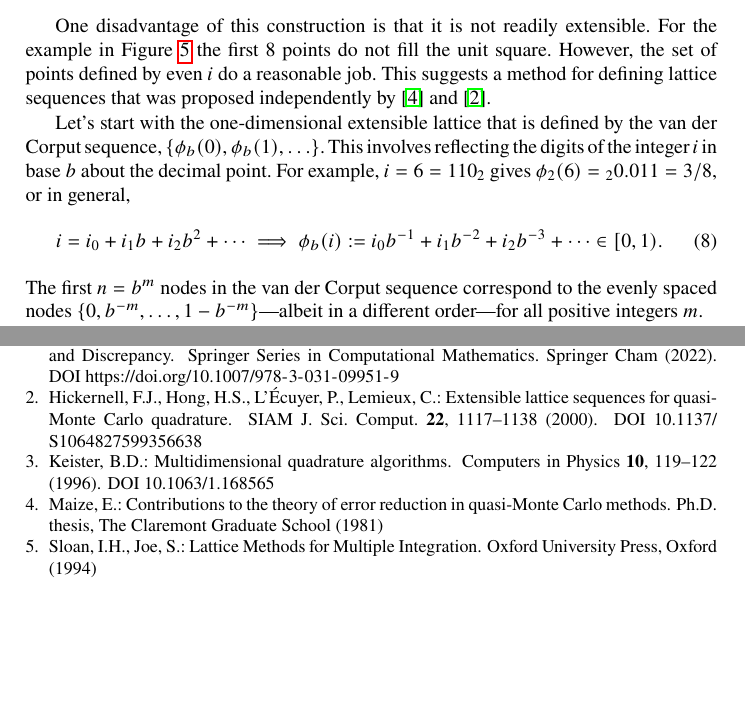
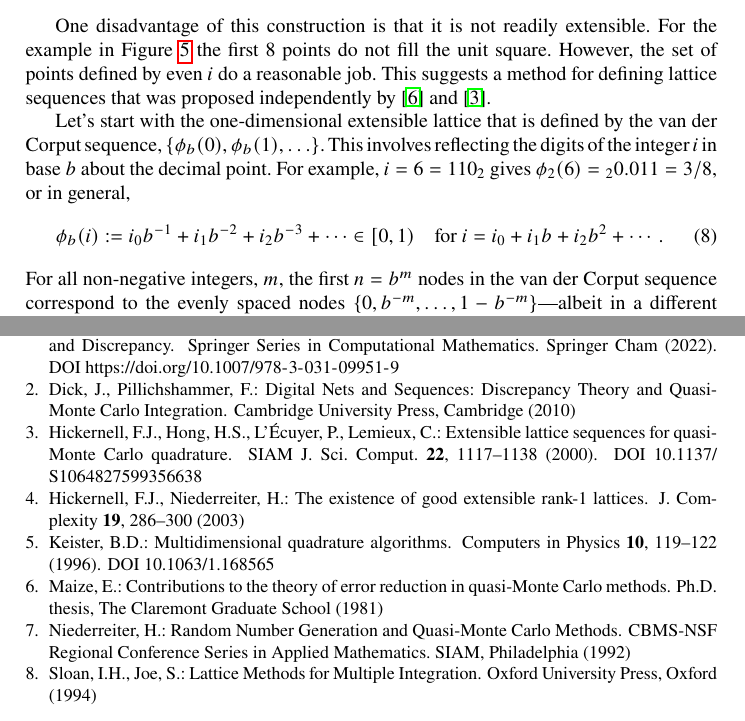
Before and after one commit to fjhickernell/MCQMC2024_Hickernell, a LaTeX document (HickernellMCQMC2024_QMCTutorial.tex): two parts of pages 6 and 7 of 7 before the commit and two parts of pages 6 and 8 of 8 after it, joined at a grey line, cut so that both start at the same text, the shorter picture padded with empty space. Compiled offline with pdfLaTeX; a LaTeX package or settings file that is missing is left out.

Commit message:
M2 Mac updates

```diff
--- a/HickernellMCQMC2024_QMCTutorial.tex
+++ b/HickernellMCQMC2024_QMCTutorial.tex
@@ -68,7 +68,7 @@
 
 %%Fred's temporary macros
 \newcommand{\figpath}{Figures}
-
+\usepackage{xspace}
 
 %%End of Fred's temporary macros
 
@@ -236,10 +236,11 @@ where $\bsh$ is a well chosen $d$-dimensional integer vector. Figure \ref{fig:la
 One disadvantage of this construction is that it is not readily extensible. For the example in Figure \ref{fig:latticeconstruct} the first $8$ points do not fill the unit square.  However, the set of points defined by even $i$ do a reasonable job.  This suggests a method for defining lattice sequences that was proposed independently by \cite{Mai81a} and \cite{HicEtal00}.
 
 Let's start with the one-dimensional extensible lattice that is defined by the van der Corput sequence, $\{\phi_b(0), \phi_b(1), \ldots\}$.  This involves reflecting the digits of the integer $i$ in base $b$ about the decimal point.  For example, $i = 6 = 110_{2}$ gives $\phi_2(6) = {}_20.011 = 3/8$, or in general,
-\begin{equation}
-	i = i_0 + i_1b + i_2 b^2 + \cdots \implies \phi_b(i) := i_0 b^{-1} + i_1 b^{-2} + i_2 b^{-3} + \cdots \in [0,1).
+\begin{equation} \label{eq:vdc}
+	\phi_b(i) := i_0 b^{-1} + i_1 b^{-2} + i_2 b^{-3} + \cdots \in [0,1) \quad \text{for }
+		i = i_0 + i_1b + i_2 b^2 + \cdots .
 \end{equation}
-The first $n = b^m$ nodes in the van der Corput sequence correspond to the evenly spaced nodes $\{0, b^{-m}, \ldots, 1 - b^{-m} \}$---albeit in a different order---for all positive integers $m$.
+For all non-negative integers, $m$, the first $n = b^m$ nodes in the van der Corput sequence correspond to the evenly spaced nodes $\{0, b^{-m}, \ldots, 1 - b^{-m} \}$---albeit in a different order.
 
 To construct an extensible lattice, we replace $i/n$ in \eqref{eq:latticepts} by $\phi_b(i)$ to get
 \begin{equation} \label{eq:extensiblelattice}
```
Also changed, not shown: HickernellMCQMC2024_QMCTutorial.tex (18 more changed lines).
